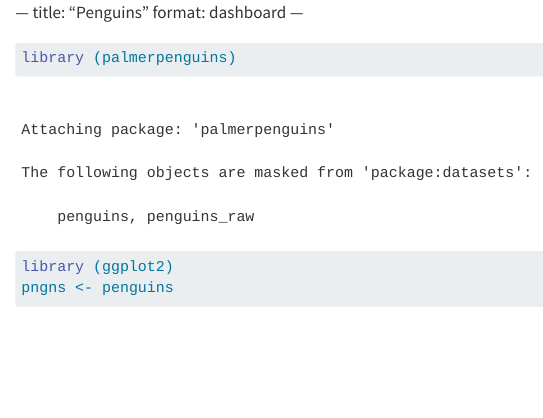
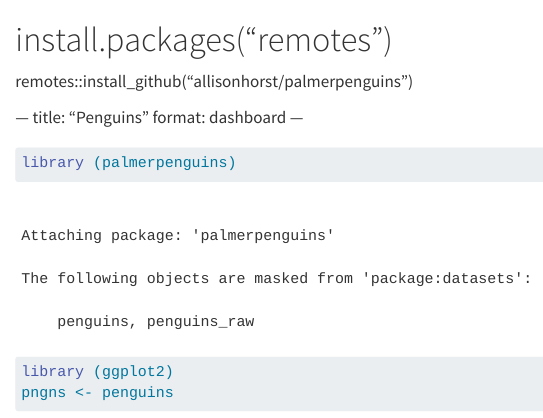
Before and after one commit to boreddreaming/stats-penguins-quiz, a Quarto document (dashboard.qmd): the page in a window 1100 px wide, from its top. Rendered offline with R 4.5, knitr and Pandoc in place of Quarto, with nearby package versions; some code elsewhere in the file could not run offline.

Commit message:
Update dashboard.qmd

```diff
--- a/dashboard.qmd
+++ b/dashboard.qmd
@@ -1,3 +1,6 @@
+# install.packages("remotes")
+remotes::install_github("allisonhorst/palmerpenguins")
+
 —
 title: “Penguins”
 format: dashboard
```
